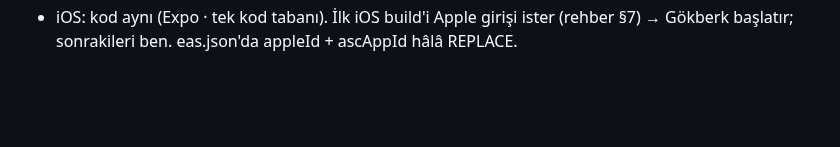
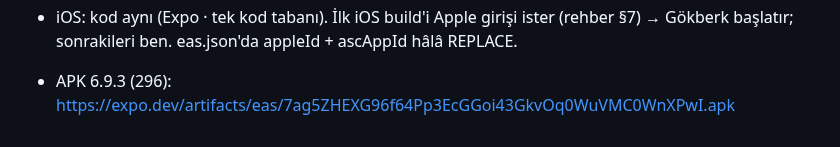
Before and after one commit to gokberkinak95/loungelink-app, a Markdown page: DEVIR/2026-10-20_odul-erken-erisim-indirim-690.md, the part around the change. Drawn GitHub-style; blank space fills up the shorter version.

Commit message:
DEVIR: 6.9.3 APK
Co-Authored-By: Claude Opus 5.5 <noreply@anthropic.com>

```diff
--- a/DEVIR/2026-10-20_odul-erken-erisim-indirim-690.md
+++ b/DEVIR/2026-10-20_odul-erken-erisim-indirim-690.md
@@ -106,3 +106,5 @@ Gökberk: SQL 330–338 Supabase'de koşuldu, hepsi true. Bireysel hesap kesin.
 - Testler: verify 77/77 · sahne 126 (hata 0; arıza sahneleri bilerek bozuk) · dokunma düşen 0 · akış e2e **227/227** (tam koşu 226 + "Tam döngü" testi saat 23:00 sonrası test verisi çakışmasına takıldı — ürün doğru reddediyordu; test penceresi düzeltildi, bölüm 11/11).
 - iOS: kod aynı (Expo · tek kod tabanı). İlk iOS build'i Apple girişi ister (rehber §7) → Gökberk başlatır; sonrakileri ben.
   eas.json'da appleId + ascAppId hâlâ REPLACE.
+
+- APK 6.9.3 (296): https://expo.dev/artifacts/eas/7ag5ZHEXG96f64Pp3EcGGoi43GkvOq0WuVMC0WnXPwI.apk
```
